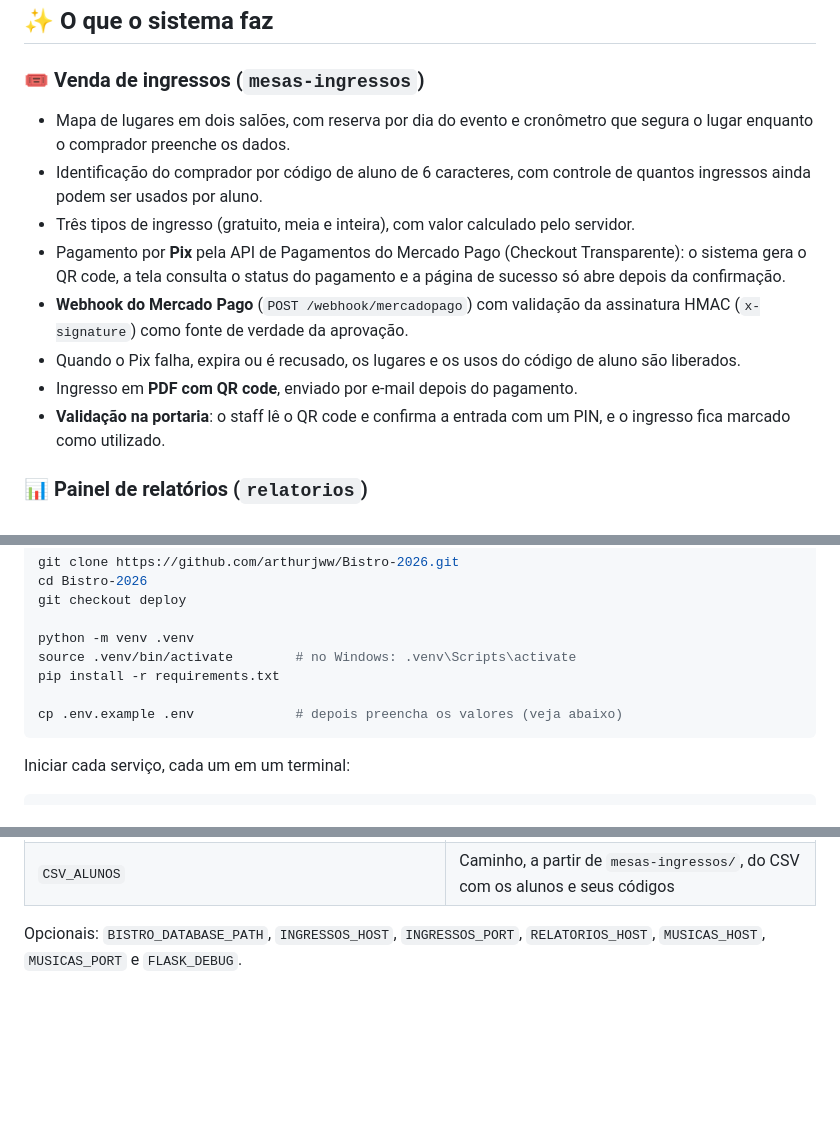
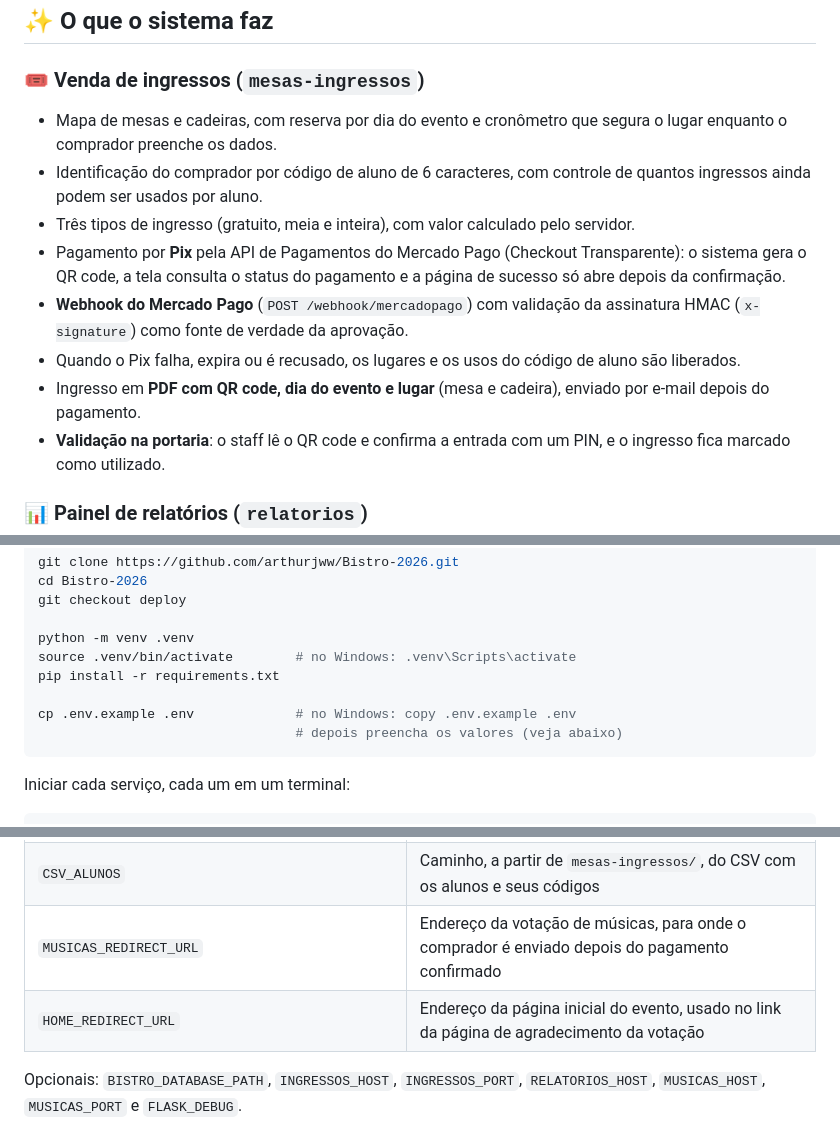
Before and after one commit to arthurjww/Bistro-2026, a Markdown page: README.md, 3 parts joined by grey strips. GitHub-like rendering; blank space fills up the shorter version.

Commit message:
fix(README.md): Revise ticket sales details and add new env variables

````diff
--- a/README.md
+++ b/README.md
@@ -9,13 +9,13 @@ Feito em Python/Flask, com banco SQLite compartilhado entre os serviços.
 ## ✨ O que o sistema faz
 
 ### 🎟️ Venda de ingressos (`mesas-ingressos`)
-- Mapa de lugares em dois salões, com reserva por dia do evento e cronômetro que segura o lugar enquanto o comprador preenche os dados.
+- Mapa de mesas e cadeiras, com reserva por dia do evento e cronômetro que segura o lugar enquanto o comprador preenche os dados.
 - Identificação do comprador por código de aluno de 6 caracteres, com controle de quantos ingressos ainda podem ser usados por aluno.
 - Três tipos de ingresso (gratuito, meia e inteira), com valor calculado pelo servidor.
 - Pagamento por **Pix** pela API de Pagamentos do Mercado Pago (Checkout Transparente): o sistema gera o QR code, a tela consulta o status do pagamento e a página de sucesso só abre depois da confirmação.
 - **Webhook do Mercado Pago** (`POST /webhook/mercadopago`) com validação da assinatura HMAC (`x-signature`) como fonte de verdade da aprovação.
 - Quando o Pix falha, expira ou é recusado, os lugares e os usos do código de aluno são liberados.
-- Ingresso em **PDF com QR code**, enviado por e-mail depois do pagamento.
+- Ingresso em **PDF com QR code, dia do evento e lugar** (mesa e cadeira), enviado por e-mail depois do pagamento.
 - **Validação na portaria**: o staff lê o QR code e confirma a entrada com um PIN, e o ingresso fica marcado como utilizado.
 
 ### 📊 Painel de relatórios (`relatorios`)
@@ -66,7 +66,8 @@ python -m venv .venv
 source .venv/bin/activate        # no Windows: .venv\Scripts\activate
 pip install -r requirements.txt
 
-cp .env.example .env             # depois preencha os valores (veja abaixo)
+cp .env.example .env             # no Windows: copy .env.example .env
+                                 # depois preencha os valores (veja abaixo)
 ```
 
 Iniciar cada serviço, cada um em um terminal:
@@ -99,6 +100,8 @@ Copie `.env.example` para `.env`. O arquivo `.env` está no `.gitignore` e **nun
 | `MAIL_SERVER`, `MAIL_PORT`, `MAIL_USERNAME`, `MAIL_PASSWORD`, `MAIL_DEFAULT_SENDER` | Envio do ingresso por e-mail (SMTP) |
 | `STAFF_PIN` | PIN usado pela portaria para confirmar a entrada |
 | `CSV_ALUNOS` | Caminho, a partir de `mesas-ingressos/`, do CSV com os alunos e seus códigos |
+| `MUSICAS_REDIRECT_URL` | Endereço da votação de músicas, para onde o comprador é enviado depois do pagamento confirmado |
+| `HOME_REDIRECT_URL` | Endereço da página inicial do evento, usado no link da página de agradecimento da votação |
 
 Opcionais: `BISTRO_DATABASE_PATH`, `INGRESSOS_HOST`, `INGRESSOS_PORT`, `RELATORIOS_HOST`, `MUSICAS_HOST`, `MUSICAS_PORT` e `FLASK_DEBUG`.
 
````
